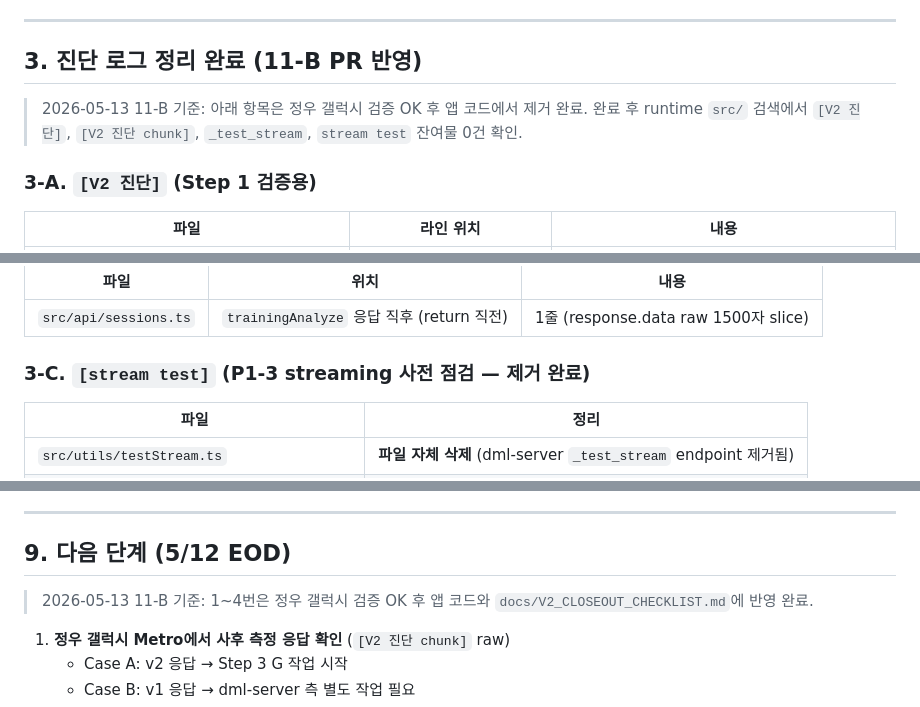
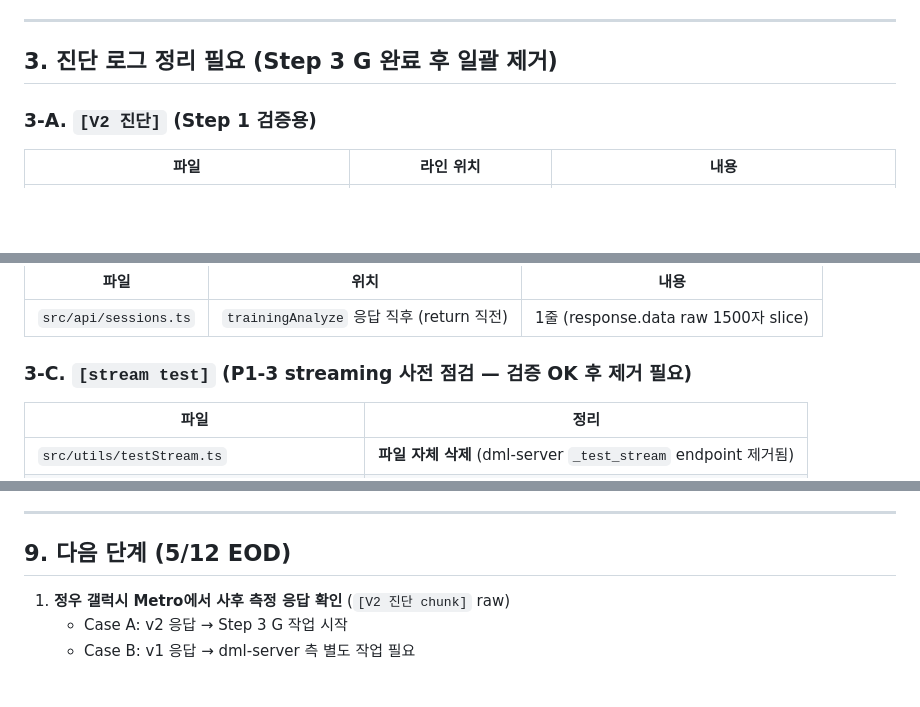
Before and after one commit to kim-jeongwoo/graduation-project, a Markdown page: vocal-app/docs/HANDOVER.md, 3 parts joined by grey strips. Drawn GitHub-style; blank space fills up the shorter version.

Commit message:
docs: remove raw handover changes from v2 closeout PR

```diff
--- a/vocal-app/docs/HANDOVER.md
+++ b/vocal-app/docs/HANDOVER.md
@@ -72,10 +72,7 @@
 
 ---
 
-## 3. 진단 로그 정리 완료 (11-B PR 반영)
-
-> 2026-05-13 11-B 기준: 아래 항목은 정우 갤럭시 검증 OK 후 앱 코드에서 제거 완료.
-> 완료 후 runtime `src/` 검색에서 `[V2 진단]`, `[V2 진단 chunk]`, `_test_stream`, `stream test` 잔여물 0건 확인.
+## 3. 진단 로그 정리 필요 (Step 3 G 완료 후 일괄 제거)
 
 ### 3-A. `[V2 진단]` (Step 1 검증용)
 | 파일 | 라인 위치 | 내용 |
@@ -89,7 +86,7 @@
 |---|---|---|
 | `src/api/sessions.ts` | `trainingAnalyze` 응답 직후 (return 직전) | 1줄 (response.data raw 1500자 slice) |
 
-### 3-C. `[stream test]` (P1-3 streaming 사전 점검 — 제거 완료)
+### 3-C. `[stream test]` (P1-3 streaming 사전 점검 — 검증 OK 후 제거 필요)
 | 파일 | 정리 |
 |---|---|
 | `src/utils/testStream.ts` | **파일 자체 삭제** (dml-server `_test_stream` endpoint 제거됨) |
@@ -226,8 +223,6 @@ vocal-app/
 
 ## 9. 다음 단계 (5/12 EOD)
 
-> 2026-05-13 11-B 기준: 1~4번은 정우 갤럭시 검증 OK 후 앱 코드와 `docs/V2_CLOSEOUT_CHECKLIST.md`에 반영 완료.
-
 1. **정우 갤럭시 Metro에서 사후 측정 응답 확인** (`[V2 진단 chunk]` raw)
    - Case A: v2 응답 → Step 3 G 작업 시작
    - Case B: v1 응답 → dml-server 측 별도 작업 필요
```
